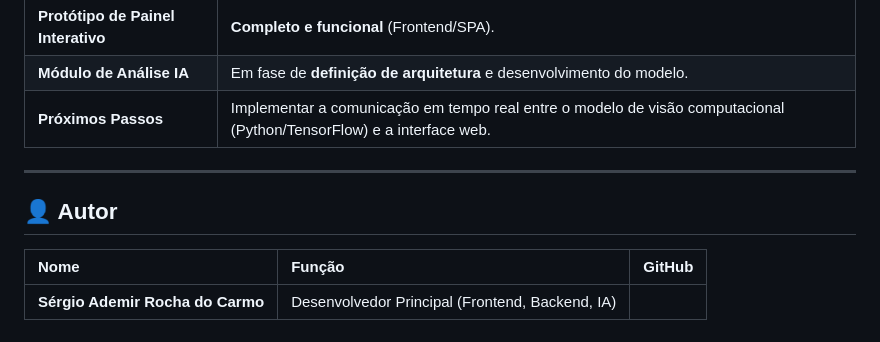
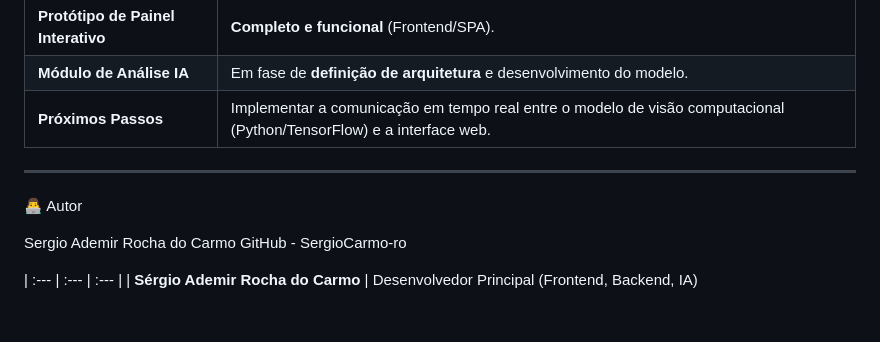
Before and after one commit to cirextec-ai/IEsporte-Movimento-Inteligente, a Markdown page: README.md, the part around the change printed below. Drawn GitHub-style.

```diff
--- a/README.md
+++ b/README.md
@@ -101,8 +123,12 @@ Para testar o Painel Interativo e a estrutura de código localmente.
 
 ---
 
-## 👤 Autor
 
-| Nome | Função | GitHub |
+👨‍💻 Autor
+
+Sergio Ademir Rocha do Carmo
+GitHub - SergioCarmo-ro
+
+
 | :--- | :--- | :--- |
 | **Sérgio Ademir Rocha do Carmo** | Desenvolvedor Principal (Frontend, Backend, IA)
```
Also changed, not shown: other parts of README.md (+23 -1 lines).
